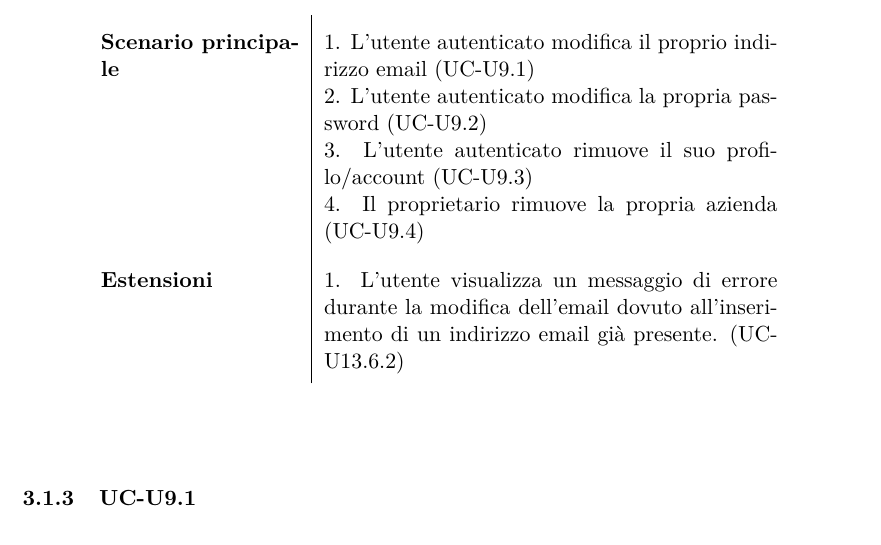
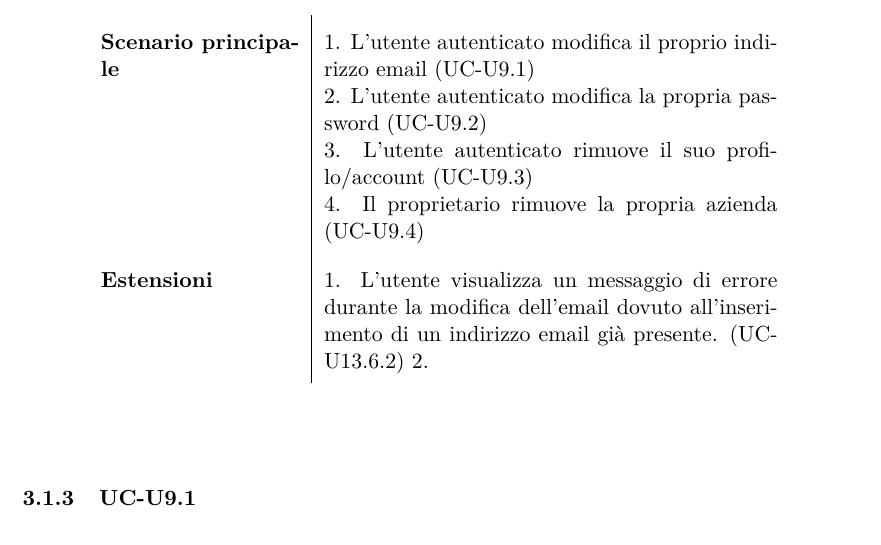
Before and after one commit to BugBusterSWE/documentation, a LaTeX document (RR/AnalisiDeiRequisiti/main.tex, which reads RR/AnalisiDeiRequisiti/res/sections/utenteA.tex): part of page 20 of 101, cut so that both start at the same text. Compiled offline with pdfLaTeX.

Commit message:
Update utenteA.tex

```diff
--- a/RR/AnalisiDeiRequisiti/res/sections/utenteA.tex
+++ b/RR/AnalisiDeiRequisiti/res/sections/utenteA.tex
@@ -79,7 +79,8 @@ Di seguito vengono elencati i casi d'uso per l'utente autenticato.
 3. L'utente autenticato rimuove il suo profilo/account (UC-U9.3)
 
 4. Il proprietario rimuove la propria azienda (UC-U9.4) \\
-        \textbf{Estensioni} & 1. L'utente visualizza un messaggio di errore durante la modifica dell'email dovuto all'inserimento di un indirizzo email già presente. (UC-U13.6.2) \\
+        \textbf{Estensioni} & 1. L'utente visualizza un messaggio di errore durante la modifica dell'email dovuto all'inserimento di un indirizzo email già presente. (UC-U13.6.2)
+        2. %TODO\\
       \end{longtable}
       \egroup
     \end{center}
```
